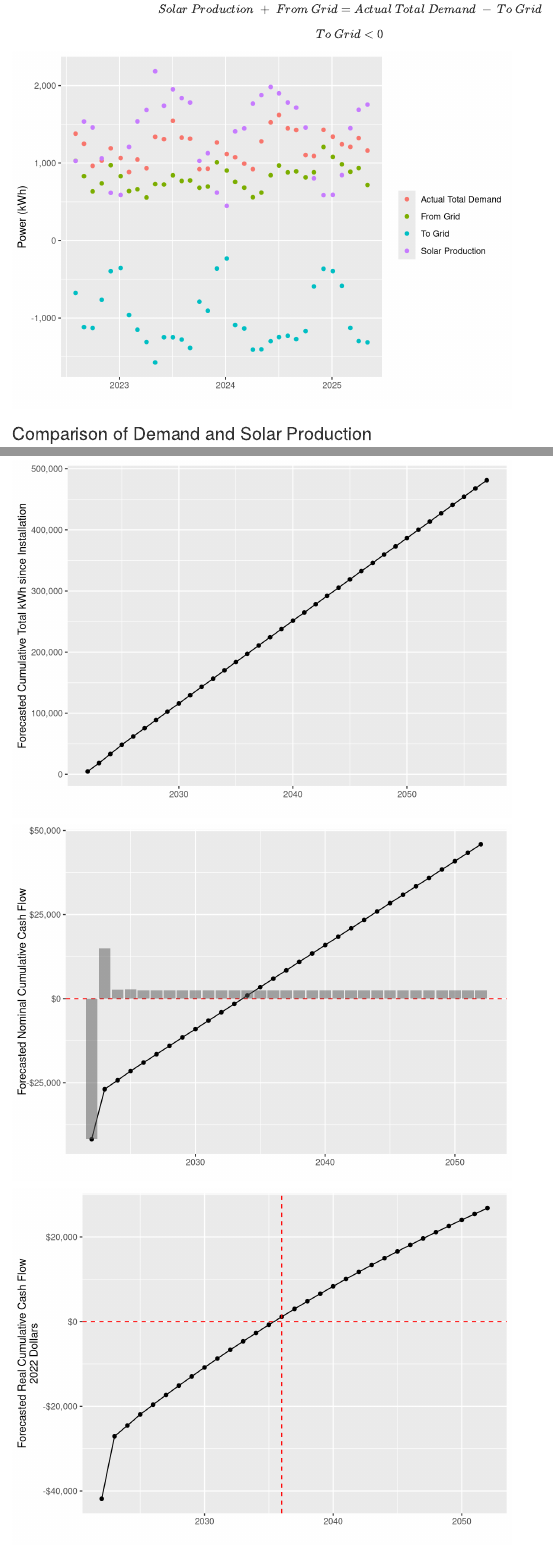
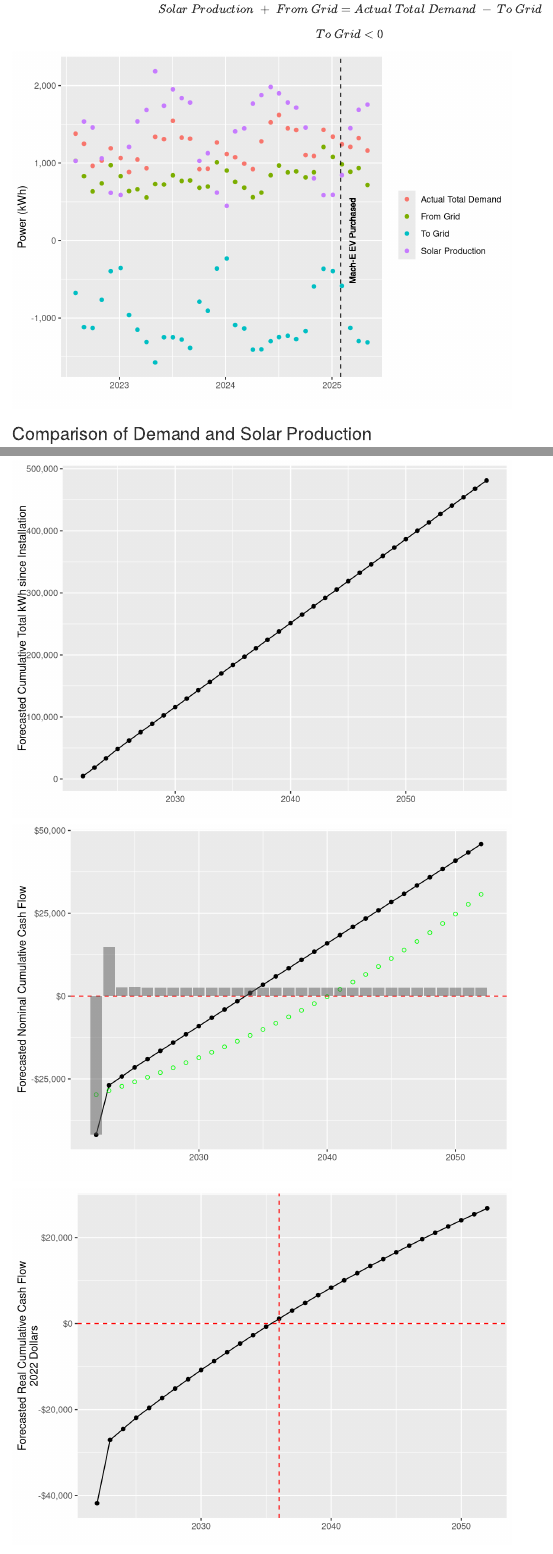
Before and after one commit to bertcarnell/solar, an R Markdown document (SolarBusinessCase.Rmd): the page in a window 1100 px wide, from 5970 px down, and a second part further down, joined at a grey line. Rendered offline with R 4.5, knitr and Pandoc, with nearby package versions; a font, style sheet, LaTeX package, included part or bibliography that could not be used is replaced or left out.

Commit message:
Added original forecast line

````diff
--- a/SolarBusinessCase.Rmd
+++ b/SolarBusinessCase.Rmd
@@ -51,7 +51,8 @@ value based on historical usage data.
 ggplot(forecast, aes(x = yearmonth, y = kWh)) + geom_point() +
   theme(axis.text.x = element_text(angle = 90, vjust = 0.5)) +
   geom_vline(aes(xintercept = "2020-03"), col = "red", lty = 2) +
-  geom_text(x = "2020-03", y = 1200, label = "EV Purchased", angle = 90, vjust = 1)
+  geom_text(x = "2020-03", y = 1200, label = "EV Purchased", angle = 90, vjust = 1) +
+  labs(x = "", y = "kWh")
 ```
 
 ```{r include=FALSE}
@@ -315,7 +316,9 @@ ggplot(X2 |>
        aes(x = Bill.Start, y = value, group = variable, col = variable)) +
   geom_point() +
   labs(x = "", y = "Power (kWh)", col = "") +
-  scale_y_continuous(labels = scales::comma_format())
+  scale_y_continuous(labels = scales::comma_format()) +
+  geom_vline(xintercept = as.Date("2025-01-31"), lty = 2) +
+  geom_text(x = as.Date("2025-03-01"), y = 0, label = "Mach-E EV Purchased", angle = 90, vjust = 1, col = "black", size = 3)
 ```
 
 ### Comparison of Demand and Solar Production
@@ -331,7 +334,10 @@ ggplot(X2 |>
   geom_point() +
   geom_line() +
   labs(x = "", y = "Power (kWh)", col = "") +
-  scale_y_continuous(labels = scales::comma_format())
+  scale_y_continuous(labels = scales::comma_format()) +
+  geom_vline(xintercept = as.Date("2025-01-31"), lty = 2) +
+  geom_text(x = as.Date("2025-03-01"), y = 2000, label = "Mach-E EV Purchased", angle = 90, vjust = 1, col = "black", size = 3)
+
 ```
 
 
@@ -349,7 +355,11 @@ ggplot(temp, aes(x = Year, y = forecast_total_kwh)) +
 ```{r}
 temp <- X2 |>
   dplyr::mutate(cum_total_cash_flow = cumsum(total_cash_flow)) |>
-  dplyr::filter(Month == 12, Year <= 2052)
+  dplyr::filter(Month == 12, Year <= 2052) |>
+  dplyr::left_join(npv_data |>
+                     dplyr::select(year, offset_eco),
+                   by = c("Year" = "year")) |>
+  dplyr::mutate(cum_orig_cash_flow = cumsum(offset_eco))
 temp2 <- X2 |>
   dplyr::group_by(Year) |>
   dplyr::summarize(total_cash_flow = sum(total_cash_flow)) |>
@@ -357,6 +367,7 @@ temp2 <- X2 |>
 ggplot(temp, aes(x = Year, y = cum_total_cash_flow)) +
   geom_point() +
   geom_line() +
+  geom_point(mapping = aes(x = Year, y = cum_orig_cash_flow), col = "green", shape = 1) +
   labs(x = "", y = "Forecasted Nominal Cumulative Cash Flow") +
   geom_hline(yintercept = 0, lty = 2, col = "red") +
   scale_y_continuous(labels = scales::dollar_format()) +
````
Also changed, not shown: 1 other file.
